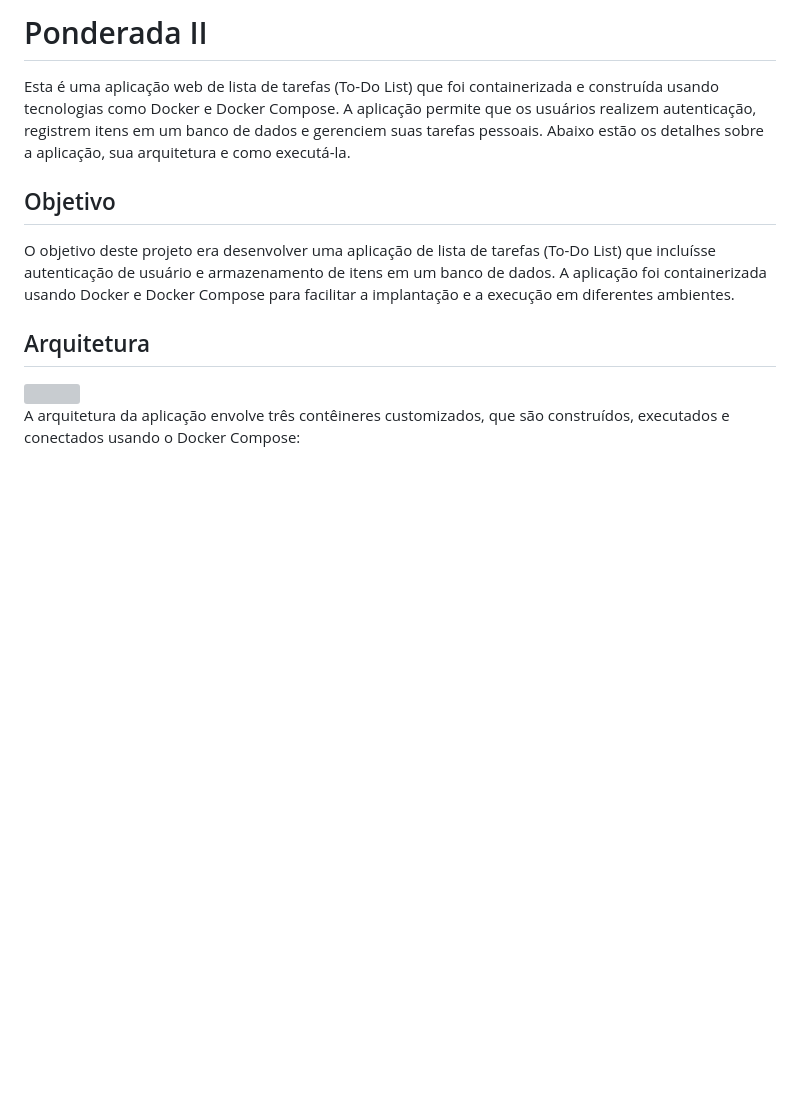
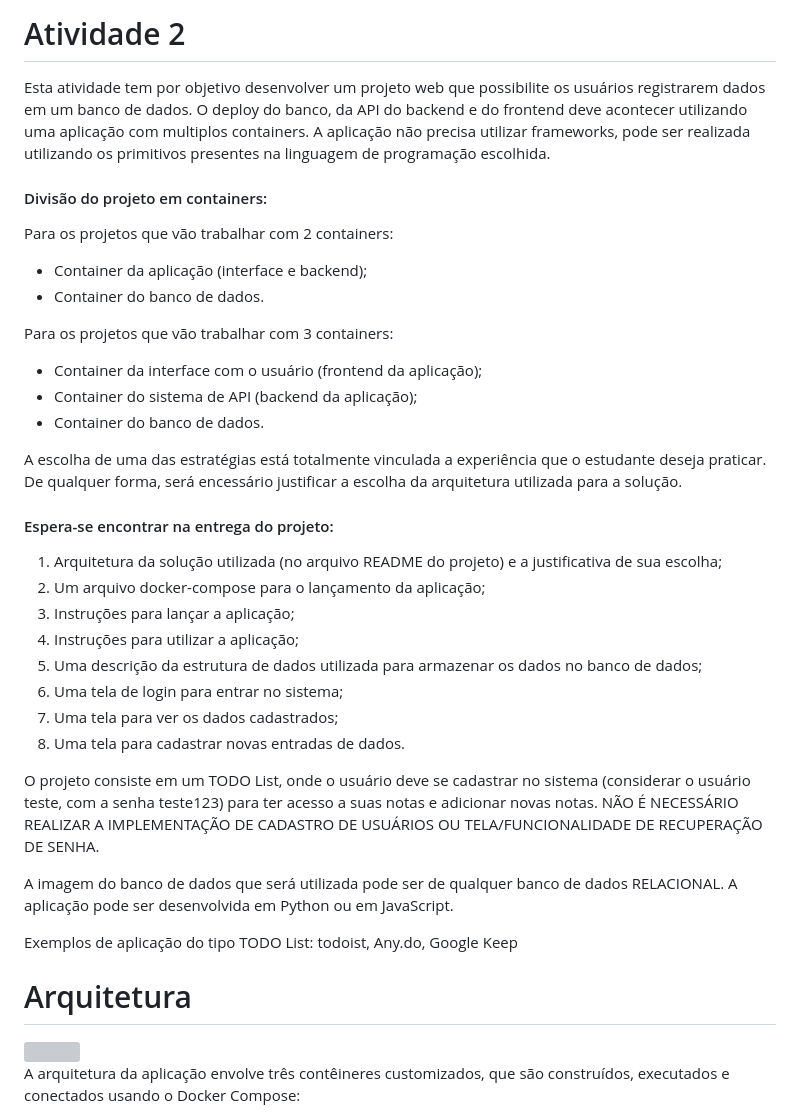
Before and after one commit to luanaparra/modulo7_ponderados, a Markdown page: ponderadas/ponderada_sem3/README.md, the part around the change. Drawn GitHub-style; blank space fills up the shorter version; grey boxes are pictures that could not be loaded.

```diff
--- a/ponderadas/ponderada_sem3/README.md
+++ b/ponderadas/ponderada_sem3/README.md
@@ -1,11 +1,36 @@
-# Ponderada II
+# Atividade 2
 
-Esta é uma aplicação web de lista de tarefas (To-Do List) que foi containerizada e construída usando tecnologias como Docker e Docker Compose. A aplicação permite que os usuários realizem autenticação, registrem itens em um banco de dados e gerenciem suas tarefas pessoais. Abaixo estão os detalhes sobre a aplicação, sua arquitetura e como executá-la.
+Esta atividade tem por objetivo desenvolver um projeto web que possibilite os usuários registrarem dados em um banco de dados. O deploy do banco, da API do backend e do frontend deve acontecer utilizando uma aplicação com multiplos containers. A aplicação não precisa utilizar frameworks, pode ser realizada utilizando os primitivos presentes na linguagem de programação escolhida.
 
-## Objetivo
-O objetivo deste projeto era desenvolver uma aplicação de lista de tarefas (To-Do List) que incluísse autenticação de usuário e armazenamento de itens em um banco de dados. A aplicação foi containerizada usando Docker e Docker Compose para facilitar a implantação e a execução em diferentes ambientes.
+#### Divisão do projeto em containers:
+Para os projetos que vão trabalhar com 2 containers:
+- Container da aplicação (interface e backend);
+- Container do banco de dados.
 
-## Arquitetura
+Para os projetos que vão trabalhar com 3 containers:
+- Container da interface com o usuário (frontend da aplicação);
+- Container do sistema de API (backend da aplicação);
+- Container do banco de dados.
+
+A escolha de uma das estratégias está totalmente vinculada a experiência que o estudante deseja praticar. De qualquer forma, será encessário justificar a escolha da arquitetura utilizada para a solução.
+
+#### Espera-se encontrar na entrega do projeto:
+1. Arquitetura da solução utilizada (no arquivo README do projeto) e a justificativa de sua escolha;
+2. Um arquivo docker-compose para o lançamento da aplicação;
+3. Instruções para lançar a aplicação;
+4. Instruções para utilizar a aplicação;
+5. Uma descrição da estrutura de dados utilizada para armazenar os dados no banco de dados;
+6. Uma tela de login para entrar no sistema;
+7. Uma tela para ver os dados cadastrados;
+8. Uma tela para cadastrar novas entradas de dados.
+
+O projeto consiste em um TODO List, onde o usuário deve se cadastrar no sistema (considerar o usuário teste, com a senha teste123) para ter acesso a suas notas e adicionar novas notas. NÃO É NECESSÁRIO REALIZAR A IMPLEMENTAÇÃO DE CADASTRO DE USUÁRIOS OU TELA/FUNCIONALIDADE DE RECUPERAÇÃO DE SENHA.
+
+A imagem do banco de dados que será utilizada pode ser de qualquer banco de dados RELACIONAL. A aplicação pode ser desenvolvida em Python ou em JavaScript.
+
+Exemplos de aplicação do tipo TODO List: todoist, Any.do, Google Keep
+
+# Arquitetura
 
 <img src='arquitetura.png'>
 
```
